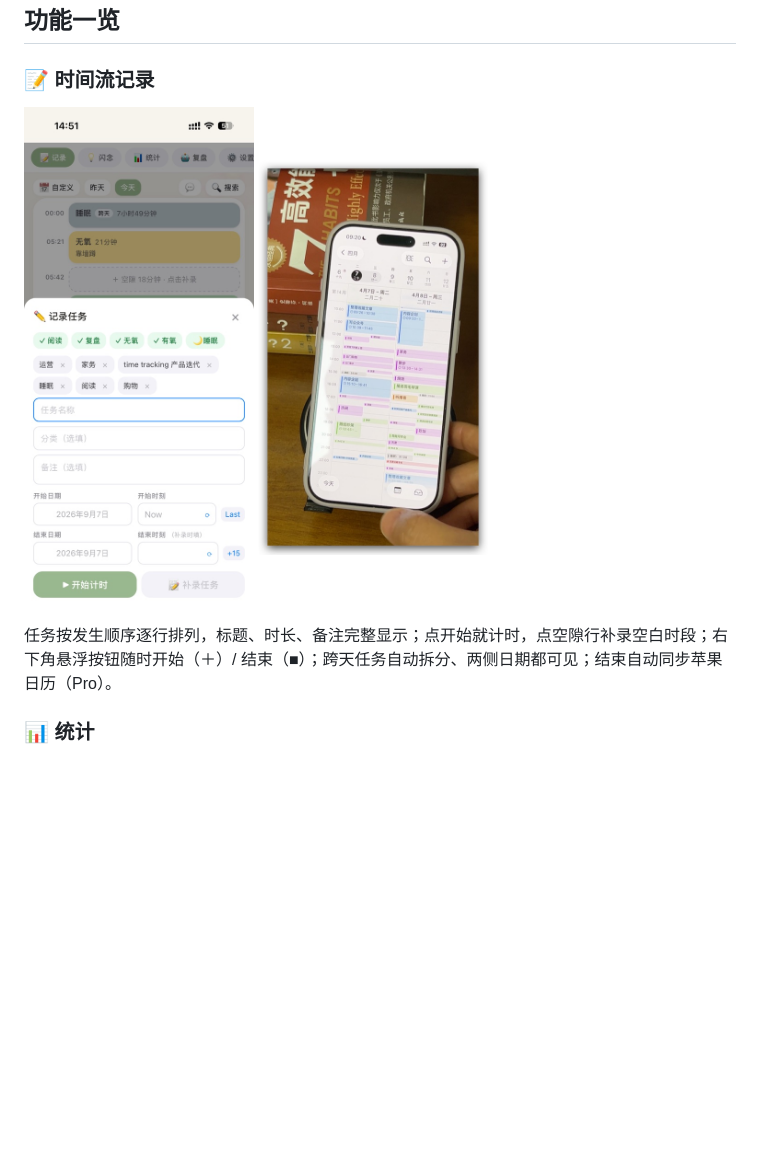
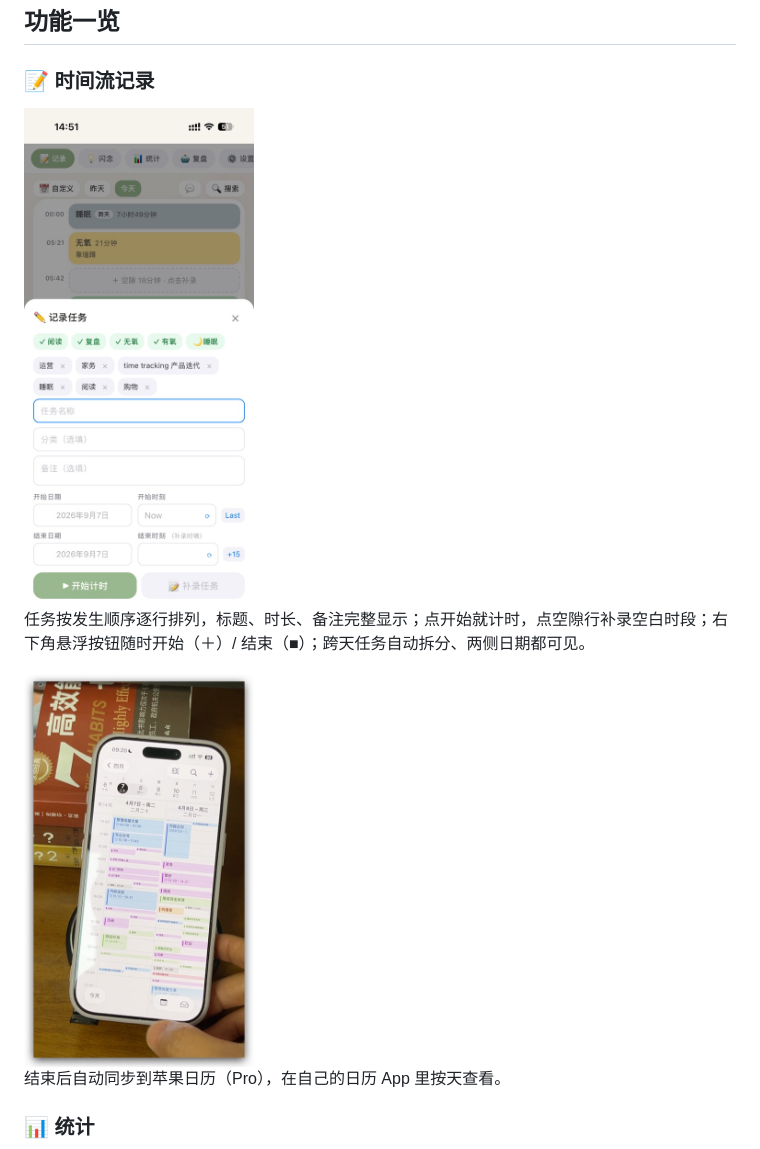
Before and after one commit to ThinkingYe/time-tracking, a Markdown page: README.md, the part around the change. GitHub-like rendering; blank space fills up the shorter version.

Commit message:
修正配图位置：日历实拍图对应「结束自动同步苹果日历」

```diff
--- a/README.md
+++ b/README.md
@@ -11,9 +11,13 @@
 
 ### 📝 时间流记录
 
-<img src="screenshots/record.jpg" width="230" alt="记录任务弹窗：习惯打卡点了就开记，历史任务免输入"> <img src="screenshots/timeline-photo.jpg" width="230" alt="任务按时间逐行排列，同步到苹果日历后的实际效果">
+<img src="screenshots/record.jpg" width="230" alt="记录任务弹窗：习惯打卡点了就开记，历史任务免输入">
 
-任务按发生顺序逐行排列，标题、时长、备注完整显示；点开始就计时，点空隙行补录空白时段；右下角悬浮按钮随时开始（＋）/ 结束（■）；跨天任务自动拆分、两侧日期都可见；结束自动同步苹果日历（Pro）。
+任务按发生顺序逐行排列，标题、时长、备注完整显示；点开始就计时，点空隙行补录空白时段；右下角悬浮按钮随时开始（＋）/ 结束（■）；跨天任务自动拆分、两侧日期都可见。
+
+<img src="screenshots/timeline-photo.jpg" width="230" alt="结束后自动同步到苹果日历，在日历 App 里按天查看">
+
+结束后自动同步到苹果日历（Pro），在自己的日历 App 里按天查看。
 
 ### 📊 统计
 
```
